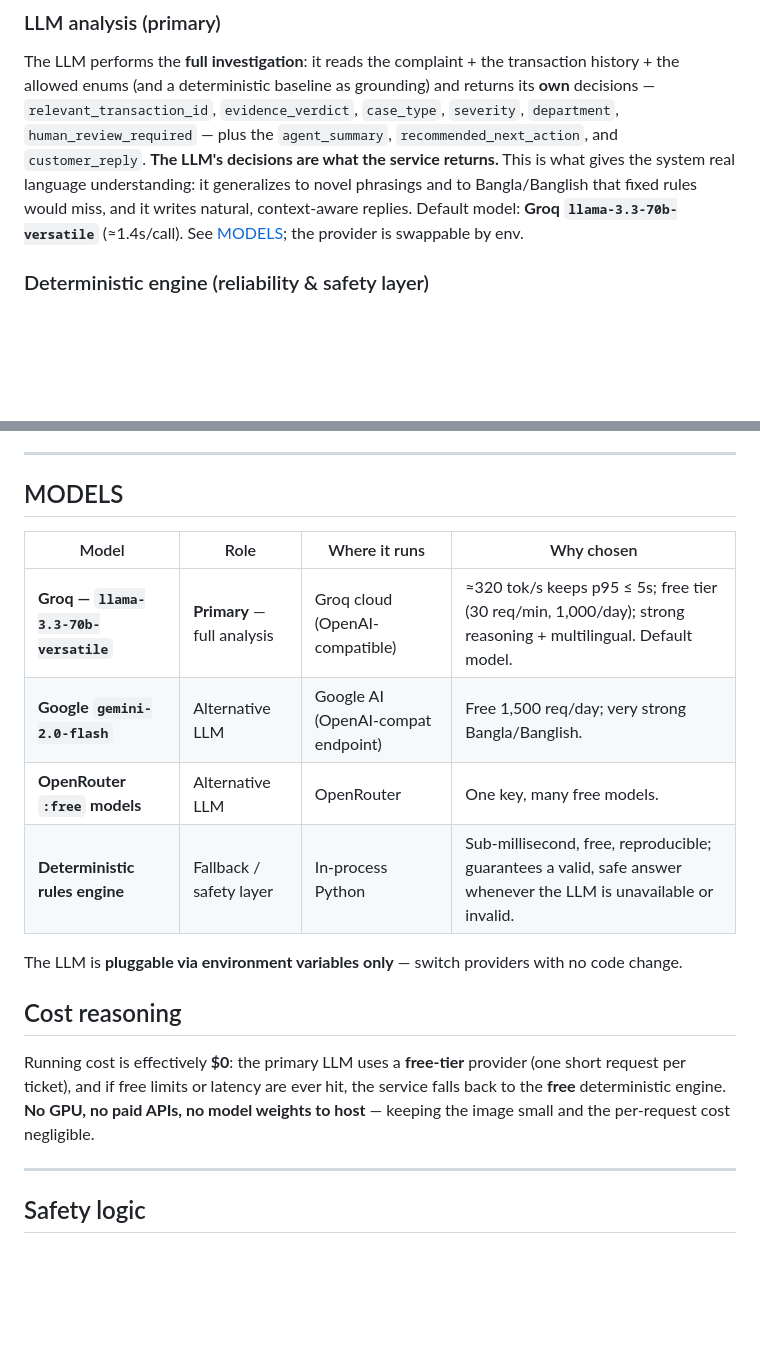
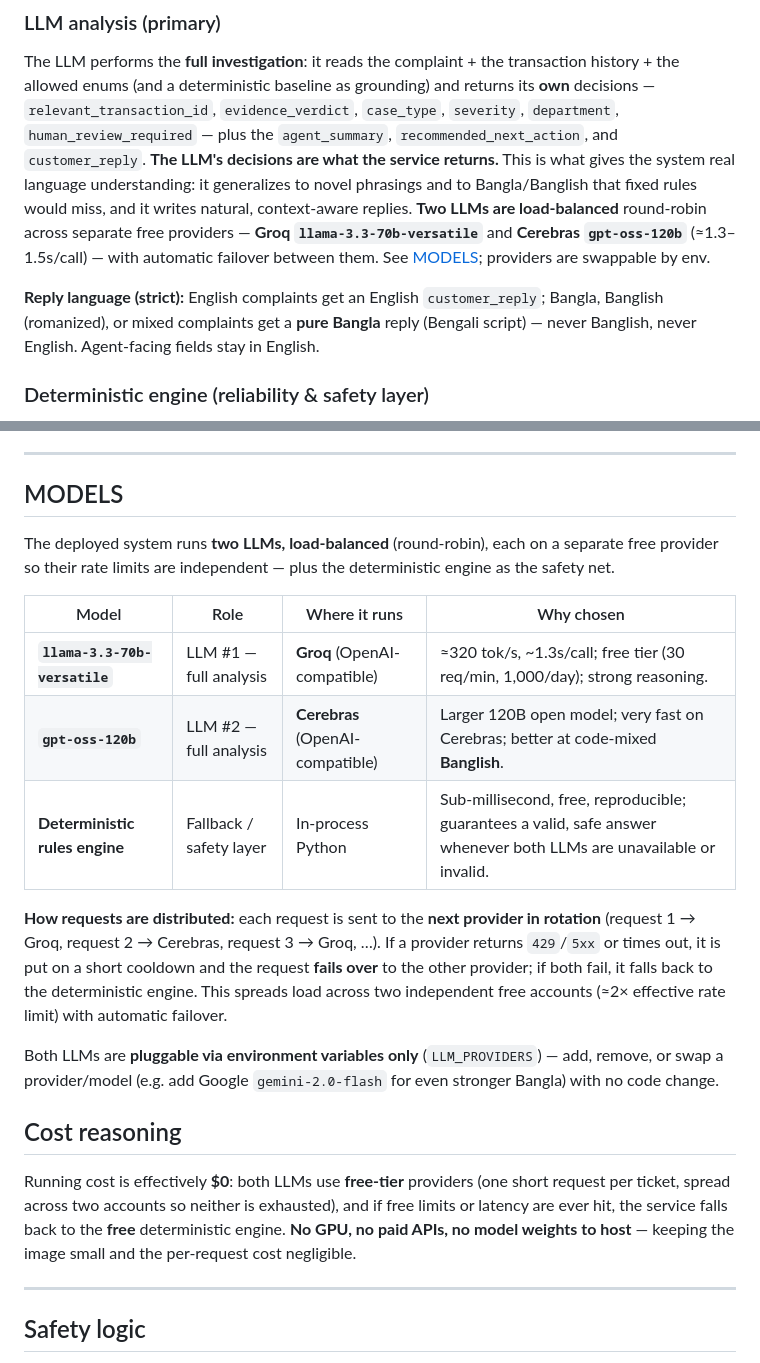
Before and after one commit to INmahi/team_EMB3R_preli, a Markdown page: README.md, 2 parts joined by grey strips. Drawn GitHub-style; blank space fills up the shorter version.

Commit message:
Docs: README reflects the 2-model load-balanced system (Groq llama + Cerebras gpt-oss)
- MODELS: two LLMs round-robin across separate free providers + deterministic fallback;
  document request distribution/failover and pluggable LLM_PROVIDERS
- AI approach: name both models, note failover, add the strict reply-language rule
- Cost reasoning updated for the two-account free-tier setup

```diff
--- a/README.md
+++ b/README.md
@@ -161,8 +161,14 @@ allowed enums (and a deterministic baseline as grounding) and returns its **own*
 `human_review_required` — plus the `agent_summary`, `recommended_next_action`, and `customer_reply`.
 **The LLM's decisions are what the service returns.** This is what gives the system real
 language understanding: it generalizes to novel phrasings and to Bangla/Banglish that fixed rules
-would miss, and it writes natural, context-aware replies. Default model: **Groq
-`llama-3.3-70b-versatile`** (≈1.4s/call). See [MODELS](#models); the provider is swappable by env.
+would miss, and it writes natural, context-aware replies. **Two LLMs are load-balanced**
+round-robin across separate free providers — **Groq `llama-3.3-70b-versatile`** and **Cerebras
+`gpt-oss-120b`** (≈1.3–1.5s/call) — with automatic failover between them. See [MODELS](#models);
+providers are swappable by env.
+
+**Reply language (strict):** English complaints get an English `customer_reply`; Bangla, Banglish
+(romanized), or mixed complaints get a **pure Bangla** reply (Bengali script) — never Banglish,
+never English. Agent-facing fields stay in English.
 
 ### Deterministic engine (reliability & safety layer)
 Running an LLM as the decision-maker introduces three risks under a judge harness — it can be
@@ -187,20 +193,29 @@ generalization while recovering the one case it would have gotten wrong, with ze
 
 ## MODELS
 
+The deployed system runs **two LLMs, load-balanced** (round-robin), each on a separate free
+provider so their rate limits are independent — plus the deterministic engine as the safety net.
+
 | Model | Role | Where it runs | Why chosen |
 |---|---|---|---|
-| **Groq — `llama-3.3-70b-versatile`** | **Primary** — full analysis | Groq cloud (OpenAI-compatible) | ≈320 tok/s keeps p95 ≤ 5s; free tier (30 req/min, 1,000/day); strong reasoning + multilingual. Default model. |
-| **Google `gemini-2.0-flash`** | Alternative LLM | Google AI (OpenAI-compat endpoint) | Free 1,500 req/day; very strong Bangla/Banglish. |
-| **OpenRouter `:free` models** | Alternative LLM | OpenRouter | One key, many free models. |
-| **Deterministic rules engine** | Fallback / safety layer | In-process Python | Sub-millisecond, free, reproducible; guarantees a valid, safe answer whenever the LLM is unavailable or invalid. |
+| **`llama-3.3-70b-versatile`** | LLM #1 — full analysis | **Groq** (OpenAI-compatible) | ≈320 tok/s, ~1.3s/call; free tier (30 req/min, 1,000/day); strong reasoning. |
+| **`gpt-oss-120b`** | LLM #2 — full analysis | **Cerebras** (OpenAI-compatible) | Larger 120B open model; very fast on Cerebras; better at code-mixed **Banglish**. |
+| **Deterministic rules engine** | Fallback / safety layer | In-process Python | Sub-millisecond, free, reproducible; guarantees a valid, safe answer whenever both LLMs are unavailable or invalid. |
 
-The LLM is **pluggable via environment variables only** — switch providers with no code change.
+**How requests are distributed:** each request is sent to the **next provider in rotation**
+(request 1 → Groq, request 2 → Cerebras, request 3 → Groq, …). If a provider returns `429`/`5xx`
+or times out, it is put on a short cooldown and the request **fails over** to the other provider;
+if both fail, it falls back to the deterministic engine. This spreads load across two independent
+free accounts (≈2× effective rate limit) with automatic failover.
+
+Both LLMs are **pluggable via environment variables only** (`LLM_PROVIDERS`) — add, remove, or swap
+a provider/model (e.g. add Google `gemini-2.0-flash` for even stronger Bangla) with no code change.
 
 ## Cost reasoning
-Running cost is effectively **$0**: the primary LLM uses a **free-tier** provider (one short request
-per ticket), and if free limits or latency are ever hit, the service falls back to the **free**
-deterministic engine. **No GPU, no paid APIs, no model weights to host** — keeping the image small
-and the per-request cost negligible.
+Running cost is effectively **$0**: both LLMs use **free-tier** providers (one short request per
+ticket, spread across two accounts so neither is exhausted), and if free limits or latency are ever
+hit, the service falls back to the **free** deterministic engine. **No GPU, no paid APIs, no model
+weights to host** — keeping the image small and the per-request cost negligible.
 
 ---
 
```
